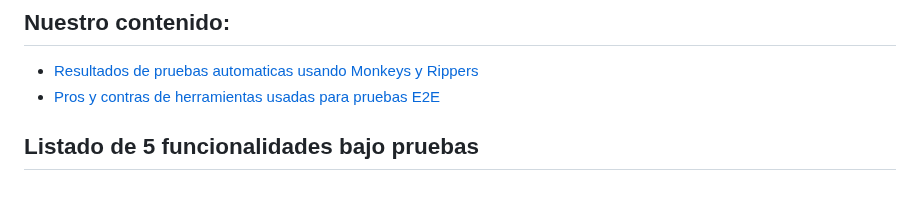
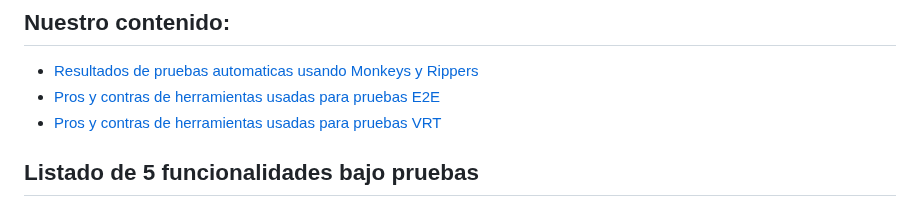
Before and after one commit to fanpay/tsdc_ghost, a Markdown page: README.md, the part around the change. Rendered like a GitHub page.

```diff
--- a/README.md
+++ b/README.md
@@ -20,6 +20,7 @@ Visita nuestra wiki [aquí](https://github.com/fanpay/tsdc_ghost/wiki/Resultados
 
 * [Resultados de pruebas automaticas usando Monkeys y Rippers](https://github.com/fanpay/tsdc_ghost/wiki/Resultados-de-pruebas-autom%C3%A1ticas)
 * [Pros y contras de herramientas usadas para pruebas E2E](https://github.com/fanpay/tsdc_ghost/wiki/Cypress-Vs-Kraken)
+* [Pros y contras de herramientas usadas para pruebas VRT](https://github.com/fanpay/tsdc_ghost/wiki/Pros-y-contras-de-herramientas-usadas-para-pruebas-VRT)
 
 
 ## Listado de 5 funcionalidades bajo pruebas
```
